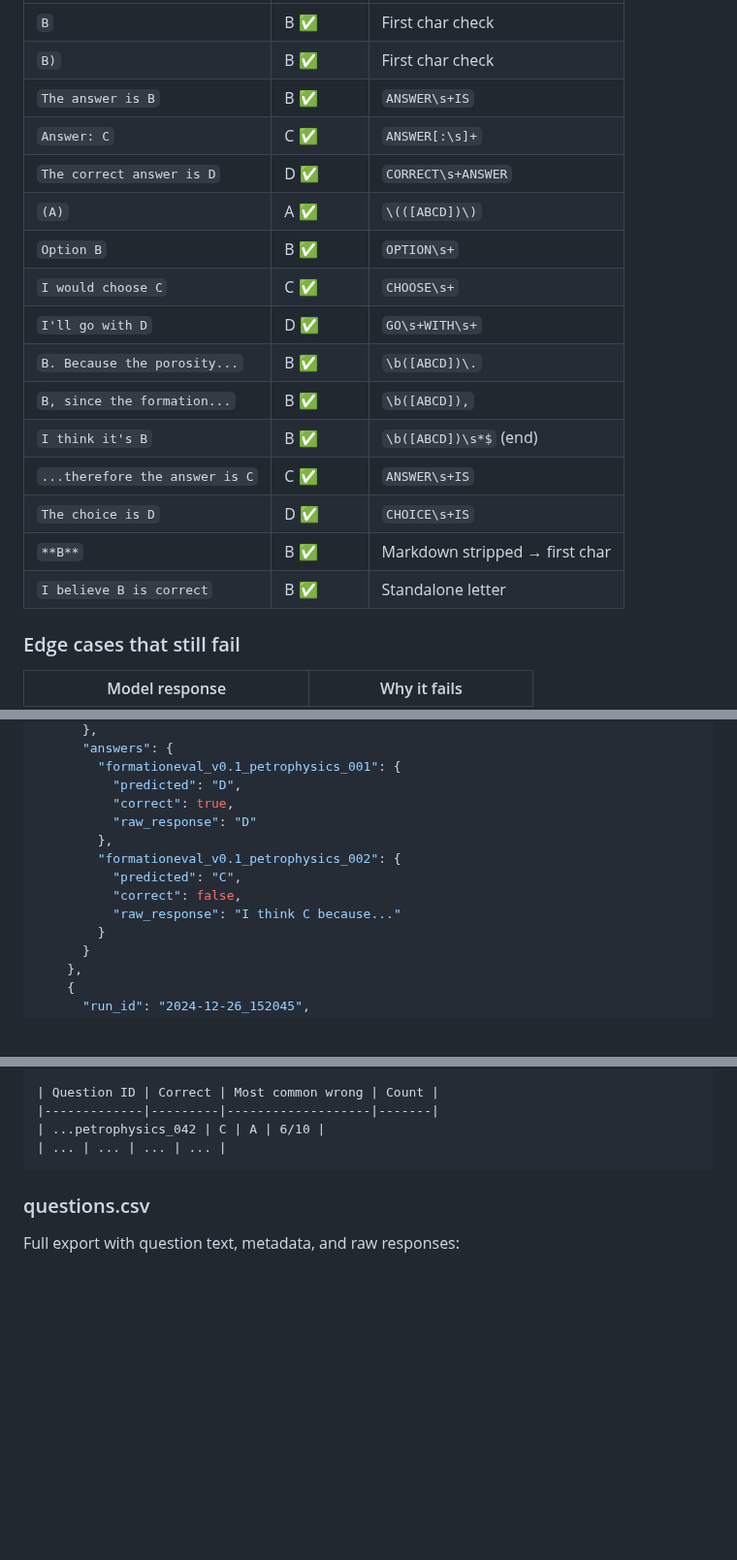
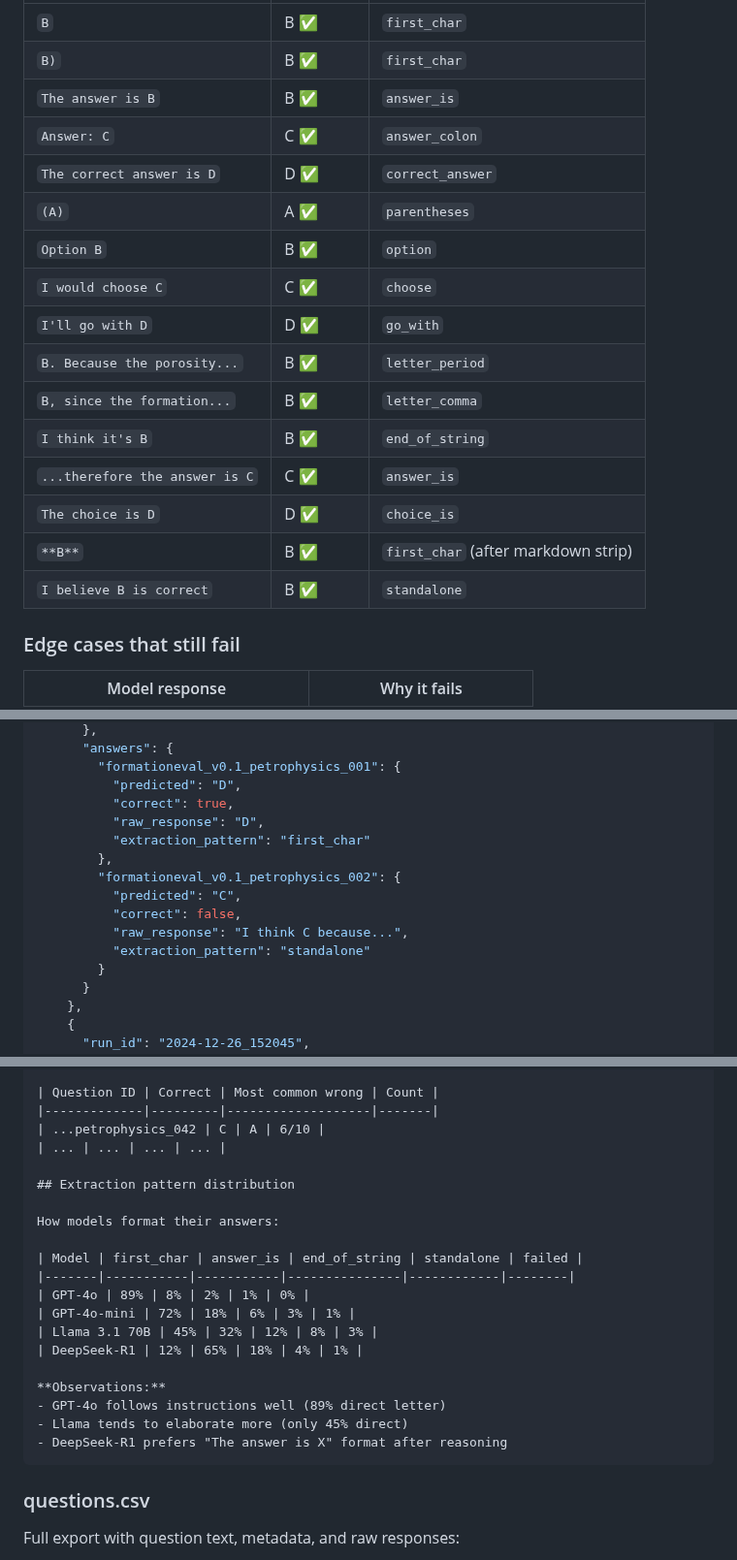
Before and after one commit to AlmazErmilov/FormationEval-an-Open-Benchmark-for-Oil-Gas-Geoscience-MCQ-Evaluation, a Markdown page: docs/evaluation_pipeline_concept.md, 3 parts joined by grey strips. Shown at 97% size. Drawn GitHub-style; blank space fills up the shorter version.

````diff
--- a/docs/evaluation_pipeline_concept.md
+++ b/docs/evaluation_pipeline_concept.md
@@ -216,20 +216,20 @@ def extract_answer(response: str) -> str | None:
 |----------------|-----------|--------------|
-| `B` | B ✅ | First char check |
-| `B)` | B ✅ | First char check |
-| `The answer is B` | B ✅ | `ANSWER\s+IS` |
-| `Answer: C` | C ✅ | `ANSWER[:\s]+` |
-| `The correct answer is D` | D ✅ | `CORRECT\s+ANSWER` |
-| `(A)` | A ✅ | `\(([ABCD])\)` |
-| `Option B` | B ✅ | `OPTION\s+` |
-| `I would choose C` | C ✅ | `CHOOSE\s+` |
-| `I'll go with D` | D ✅ | `GO\s+WITH\s+` |
-| `B. Because the porosity...` | B ✅ | `\b([ABCD])\.` |
-| `B, since the formation...` | B ✅ | `\b([ABCD]),` |
-| `I think it's B` | B ✅ | `\b([ABCD])\s*$` (end) |
-| `...therefore the answer is C` | C ✅ | `ANSWER\s+IS` |
-| `The choice is D` | D ✅ | `CHOICE\s+IS` |
-| `**B**` | B ✅ | Markdown stripped → first char |
-| `I believe B is correct` | B ✅ | Standalone letter |
+| `B` | B ✅ | `first_char` |
+| `B)` | B ✅ | `first_char` |
+| `The answer is B` | B ✅ | `answer_is` |
+| `Answer: C` | C ✅ | `answer_colon` |
+| `The correct answer is D` | D ✅ | `correct_answer` |
+| `(A)` | A ✅ | `parentheses` |
+| `Option B` | B ✅ | `option` |
+| `I would choose C` | C ✅ | `choose` |
+| `I'll go with D` | D ✅ | `go_with` |
+| `B. Because the porosity...` | B ✅ | `letter_period` |
+| `B, since the formation...` | B ✅ | `letter_comma` |
+| `I think it's B` | B ✅ | `end_of_string` |
+| `...therefore the answer is C` | C ✅ | `answer_is` |
+| `The choice is D` | D ✅ | `choice_is` |
+| `**B**` | B ✅ | `first_char` (after markdown strip) |
+| `I believe B is correct` | B ✅ | `standalone` |
 
 ### Edge cases that still fail
 
@@ -359,12 +359,14 @@ Single file that accumulates all evaluation runs. Each run adds a new entry to t
         "formationeval_v0.1_petrophysics_001": {
           "predicted": "D",
           "correct": true,
-          "raw_response": "D"
+          "raw_response": "D",
+          "extraction_pattern": "first_char"
         },
         "formationeval_v0.1_petrophysics_002": {
           "predicted": "C",
           "correct": false,
-          "raw_response": "I think C because..."
+          "raw_response": "I think C because...",
+          "extraction_pattern": "standalone"
         }
       }
     },
@@ -485,6 +487,22 @@ Models with high length bias may be exploiting this pattern.
 |-------------|---------|-------------------|-------|
 | ...petrophysics_042 | C | A | 6/10 |
 | ... | ... | ... | ... |
+
+## Extraction pattern distribution
+
+How models format their answers:
+
+| Model | first_char | answer_is | end_of_string | standalone | failed |
+|-------|-----------|-----------|---------------|------------|--------|
+| GPT-4o | 89% | 8% | 2% | 1% | 0% |
+| GPT-4o-mini | 72% | 18% | 6% | 3% | 1% |
+| Llama 3.1 70B | 45% | 32% | 12% | 8% | 3% |
+| DeepSeek-R1 | 12% | 65% | 18% | 4% | 1% |
+
+**Observations:**
+- GPT-4o follows instructions well (89% direct letter)
+- Llama tends to elaborate more (only 45% direct)
+- DeepSeek-R1 prefers "The answer is X" format after reasoning
 ```
 
 ### questions.csv
````
Also changed, not shown: other parts of docs/evaluation_pipeline_concept.md (+40 -38 lines), docs/PROGRESS.md (+70 -0 lines).
